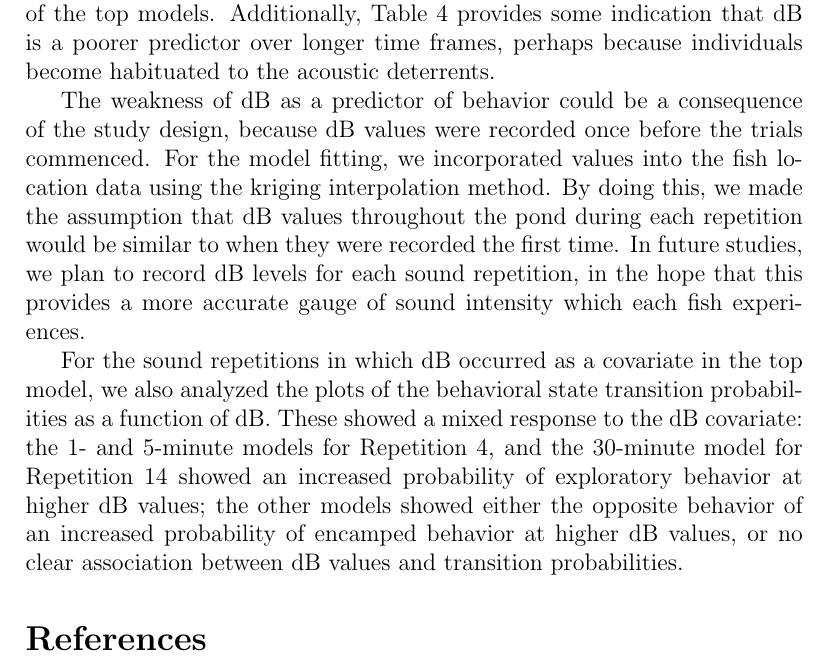
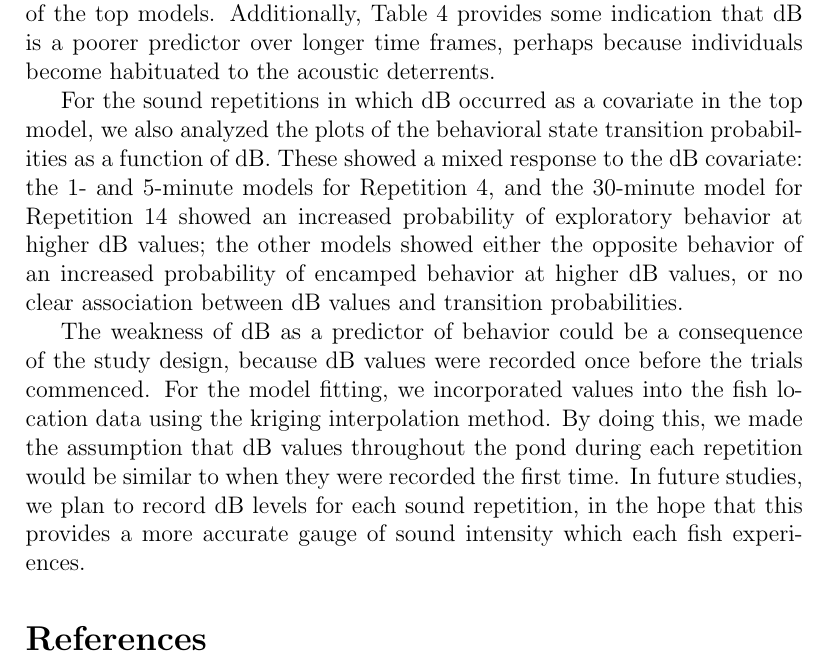
Before and after one commit to mpreichenbach/CERC2018_model_paper, a LaTeX paper (main.tex): part of page 21 of 24, cut so that both start at the same text. Compiled offline with pdfLaTeX.

Commit message:
Minor change.

```diff
--- a/main.tex
+++ b/main.tex
@@ -398,9 +398,9 @@
 
 	The values in Table \ref{tbl:cov_freq} suggest that the Trial and Treatment (\emph{Trt}) covariates are the strongest predictors of behavior in the models, with Temperature becoming a stronger predictor during longer time frames. However, the primary covariate of interest for this study, dB, appears to be the weakest predictor of behavior as it never occurs in more than 4/24 of the formulas of the top models. Additionally, Table \ref{tbl:cov_freq} provides some indication that dB is a poorer predictor over longer time frames, perhaps because individuals become habituated to the acoustic deterrents.
 
+	For the sound repetitions in which dB occurred as a covariate in the top model, we also analyzed the plots of the behavioral state transition probabilities as a function of dB. These showed a mixed response to the dB covariate: the 1- and 5-minute models for Repetition 4, and the 30-minute model for Repetition 14 showed an increased probability of exploratory behavior at higher dB values; the other models showed either the opposite behavior of an increased probability of encamped behavior at higher dB values, or no clear association between dB values and transition probabilities.
+
 	The weakness of dB as a predictor of behavior could be a consequence of the study design, because dB values were recorded once before the trials commenced. For the model fitting, we incorporated values into the fish location data using the kriging interpolation method. By doing this, we made the assumption that dB values throughout the pond during each repetition would be similar to when they were recorded the first time. In future studies, we plan to record dB levels for each sound repetition, in the hope that this provides a more accurate gauge of sound intensity which each fish experiences.
-
-	For the sound repetitions in which dB occurred as a covariate in the top model, we also analyzed the plots of the behavioral state transition probabilities as a function of dB. These showed a mixed response to the dB covariate: the 1- and 5-minute models for Repetition 4, and the 30-minute model for Repetition 14 showed an increased probability of exploratory behavior at higher dB values; the other models showed either the opposite behavior of an increased probability of encamped behavior at higher dB values, or no clear association between dB values and transition probabilities.
 
 \bibliographystyle{apalike}
 \bibliography{references}
```
